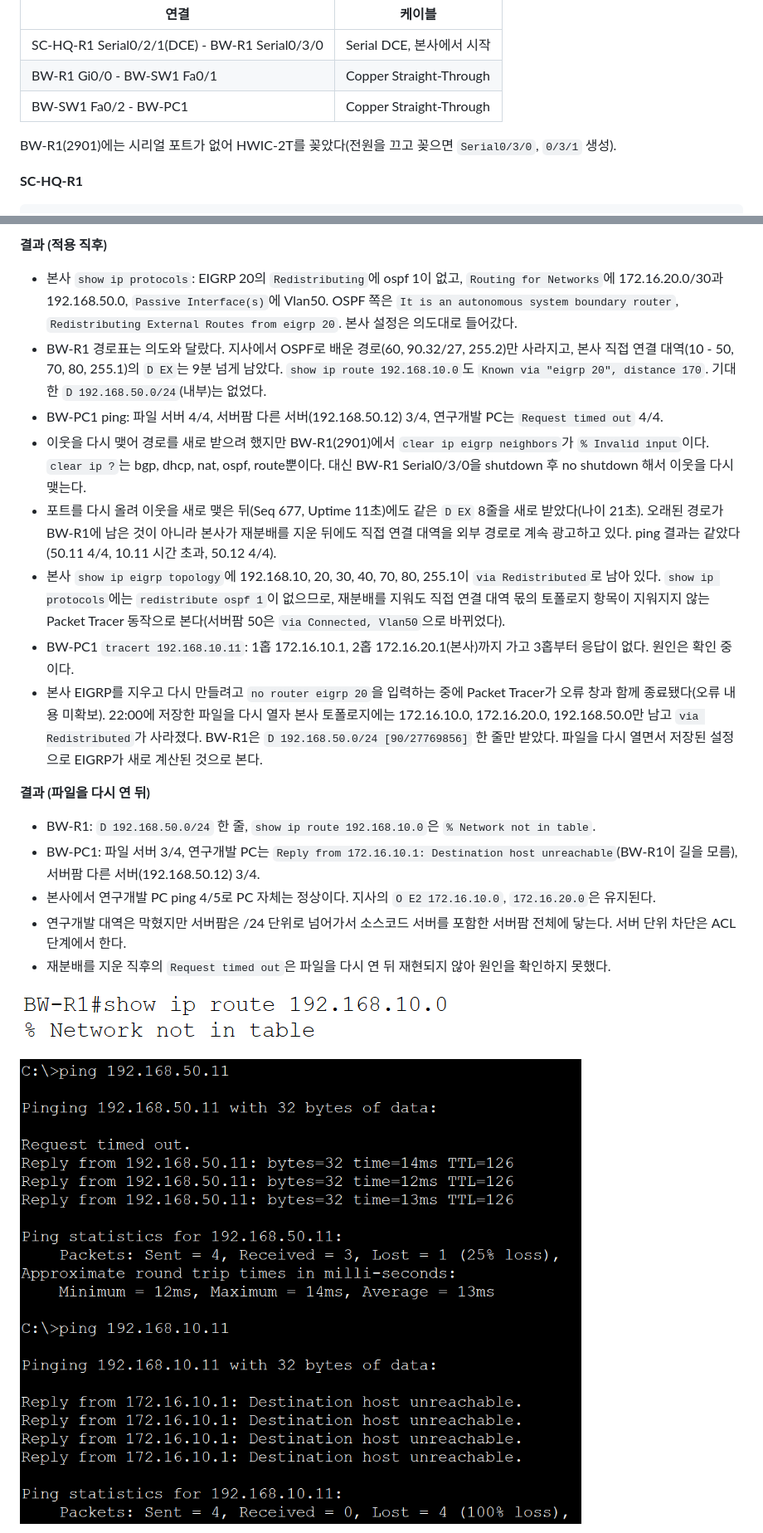
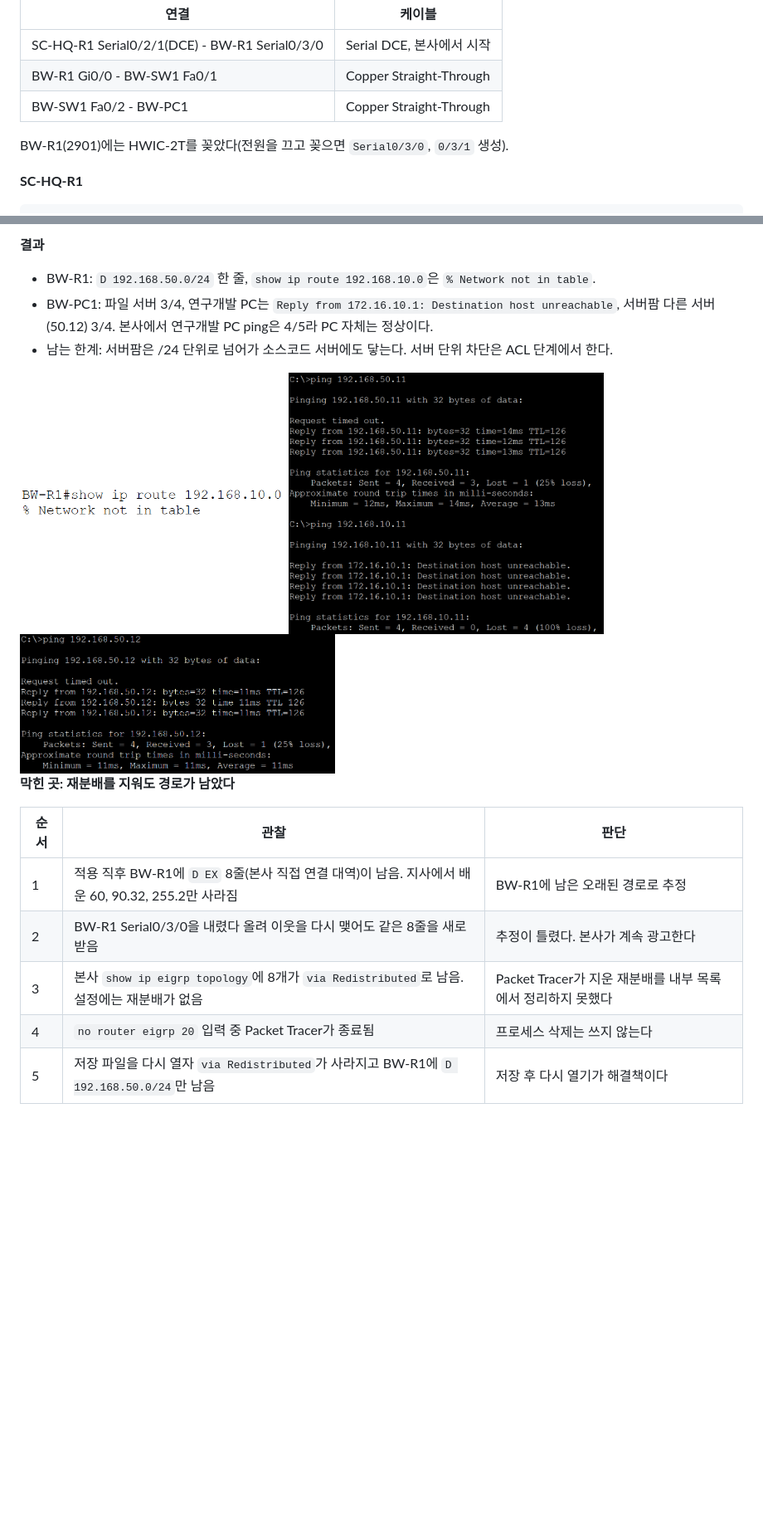
Before and after one commit to coding-jhj/SafeCore-NetSec, a Markdown page: 04_학습문서/7일차_학습문서.md, 2 parts joined by grey strips. Shown at 83% size. Drawn GitHub-style; blank space fills up the shorter version.

````diff
--- a/04_학습문서/7일차_학습문서.md
+++ b/04_학습문서/7일차_학습문서.md
@@ -86,7 +85,7 @@ end
 | BW-R1 Gi0/0 - BW-SW1 Fa0/1 | Copper Straight-Through |
 | BW-SW1 Fa0/2 - BW-PC1 | Copper Straight-Through |
 
-BW-R1(2901)에는 시리얼 포트가 없어 HWIC-2T를 꽂았다(전원을 끄고 꽂으면 `Serial0/3/0`, `0/3/1` 생성).
+BW-R1(2901)에는 HWIC-2T를 꽂았다(전원을 끄고 꽂으면 `Serial0/3/0`, `0/3/1` 생성).
 
 **SC-HQ-R1**
 ```
@@ -219,22 +214,20 @@ passive와 `network`를 재분배 삭제보다 먼저 넣어 서버팜 경로가
 
-**결과 (적용 직후)**
-- 본사 `show ip protocols`: EIGRP 20의 `Redistributing`에 ospf 1이 없고, `Routing for Networks`에 172.16.20.0/30과 192.168.50.0, `Passive Interface(s)`에 Vlan50. OSPF 쪽은 `It is an autonomous system boundary router`, `Redistributing External Routes from eigrp 20`. 본사 설정은 의도대로 들어갔다.
-- BW-R1 경로표는 의도와 달랐다. 지사에서 OSPF로 배운 경로(60, 90.32/27, 255.2)만 사라지고, 본사 직접 연결 대역(10 - 50, 70, 80, 255.1)의 `D EX`는 9분 넘게 남았다. `show ip route 192.168.10.0`도 `Known via "eigrp 20", distance 170`. 기대한 `D 192.168.50.0/24`(내부)는 없었다.
-- BW-PC1 ping: 파일 서버 4/4, 서버팜 다른 서버(192.168.50.12) 3/4, 연구개발 PC는 `Request timed out` 4/4.
-- 이웃을 다시 맺어 경로를 새로 받으려 했지만 BW-R1(2901)에서 `clear ip eigrp neighbors`가 `% Invalid input`이다. `clear ip ?`는 bgp, dhcp, nat, ospf, route뿐이다. 대신 BW-R1 Serial0/3/0을 shutdown 후 no shutdown 해서 이웃을 다시 맺는다.
-- 포트를 다시 올려 이웃을 새로 맺은 뒤(Seq 677, Uptime 11초)에도 같은 `D EX` 8줄을 새로 받았다(나이 21초). 오래된 경로가 BW-R1에 남은 것이 아니라 본사가 재분배를 지운 뒤에도 직접 연결 대역을 외부 경로로 계속 광고하고 있다. ping 결과는 같았다(50.11 4/4, 10.11 시간 초과, 50.12 4/4).
-- 본사 `show ip eigrp topology`에 192.168.10, 20, 30, 40, 70, 80, 255.1이 `via Redistributed`로 남아 있다. `show ip protocols`에는 `redistribute ospf 1`이 없으므로, 재분배를 지워도 직접 연결 대역 몫의 토폴로지 항목이 지워지지 않는 Packet Tracer 동작으로 본다(서버팜 50은 `via Connected, Vlan50`으로 바뀌었다).
-- BW-PC1 `tracert 192.168.10.11`: 1홉 172.16.10.1, 2홉 172.16.20.1(본사)까지 가고 3홉부터 응답이 없다. 원인은 확인 중이다.
-- 본사 EIGRP를 지우고 다시 만들려고 `no router eigrp 20`을 입력하는 중에 Packet Tracer가 오류 창과 함께 종료됐다(오류 내용 미확보). 22:00에 저장한 파일을 다시 열자 본사 토폴로지에는 172.16.10.0, 172.16.20.0, 192.168.50.0만 남고 `via Redistributed`가 사라졌다. BW-R1은 `D 192.168.50.0/24 [90/27769856]` 한 줄만 받았다. 파일을 다시 열면서 저장된 설정으로 EIGRP가 새로 계산된 것으로 본다.
+**결과**
+- BW-R1: `D 192.168.50.0/24` 한 줄, `show ip route 192.168.10.0`은 `% Network not in table`.
+- BW-PC1: 파일 서버 3/4, 연구개발 PC는 `Reply from 172.16.10.1: Destination host unreachable`, 서버팜 다른 서버(50.12) 3/4. 본사에서 연구개발 PC ping은 4/5라 PC 자체는 정상이다.
+- 남는 한계: 서버팜은 /24 단위로 넘어가 소스코드 서버에도 닿는다. 서버 단위 차단은 ACL 단계에서 한다.
 
-**결과 (파일을 다시 연 뒤)**
-- BW-R1: `D 192.168.50.0/24` 한 줄, `show ip route 192.168.10.0`은 `% Network not in table`.
-- BW-PC1: 파일 서버 3/4, 연구개발 PC는 `Reply from 172.16.10.1: Destination host unreachable`(BW-R1이 길을 모름), 서버팜 다른 서버(192.168.50.12) 3/4.
-- 본사에서 연구개발 PC ping 4/5로 PC 자체는 정상이다. 지사의 `O E2 172.16.10.0`, `172.16.20.0`은 유지된다.
-- 연구개발 대역은 막혔지만 서버팜은 /24 단위로 넘어가서 소스코드 서버를 포함한 서버팜 전체에 닿는다. 서버 단위 차단은 ACL 단계에서 한다.
-- 재분배를 지운 직후의 `Request timed out`은 파일을 다시 연 뒤 재현되지 않아 원인을 확인하지 못했다.
+<img src="../99_첨부파일/7일차_5_블루워치_연구개발경로_없음.png" width="320">
+<img src="../99_첨부파일/7일차_6_블루워치PC_연구개발_차단.png" width="380">
+<img src="../99_첨부파일/7일차_7_블루워치PC_서버팜_다른서버.png" width="380">
 
-![블루워치 라우터에 연구개발 경로 없음](../99_첨부파일/7일차_5_블루워치_연구개발경로_없음.png)
+**막힌 곳: 재분배를 지워도 경로가 남았다**
 
-![블루워치 PC에서 파일 서버 성공, 연구개발 PC 차단](../99_첨부파일/7일차_6_블루워치PC_연구개발_차단.png)
+| 순서 | 관찰 | 판단 |
+|------|------|------|
+| 1 | 적용 직후 BW-R1에 `D EX` 8줄(본사 직접 연결 대역)이 남음. 지사에서 배운 60, 90.32, 255.2만 사라짐 | BW-R1에 남은 오래된 경로로 추정 |
+| 2 | BW-R1 Serial0/3/0을 내렸다 올려 이웃을 다시 맺어도 같은 8줄을 새로 받음 | 추정이 틀렸다. 본사가 계속 광고한다 |
+| 3 | 본사 `show ip eigrp topology`에 8개가 `via Redistributed`로 남음. 설정에는 재분배가 없음 | Packet Tracer가 지운 재분배를 내부 목록에서 정리하지 못했다 |
+| 4 | `no router eigrp 20` 입력 중 Packet Tracer가 종료됨 | 프로세스 삭제는 쓰지 않는다 |
+| 5 | 저장 파일을 다시 열자 `via Redistributed`가 사라지고 BW-R1에 `D 192.168.50.0/24`만 남음 | 저장 후 다시 열기가 해결책이다 |
 
````
Also changed, not shown: other parts of 04_학습문서/7일차_학습문서.md (+94 -39 lines), 99_첨부파일/7일차_10_경로훼손_본사_traceroute.png (added), 99_첨부파일/7일차_11_ACL_차단횟수.png (added), 99_첨부파일/7일차_8_경로훼손_본사경로.png (added), 99_첨부파일/7일차_9_경로훼손_지사PC_tracert.png (added), 1 other file.
